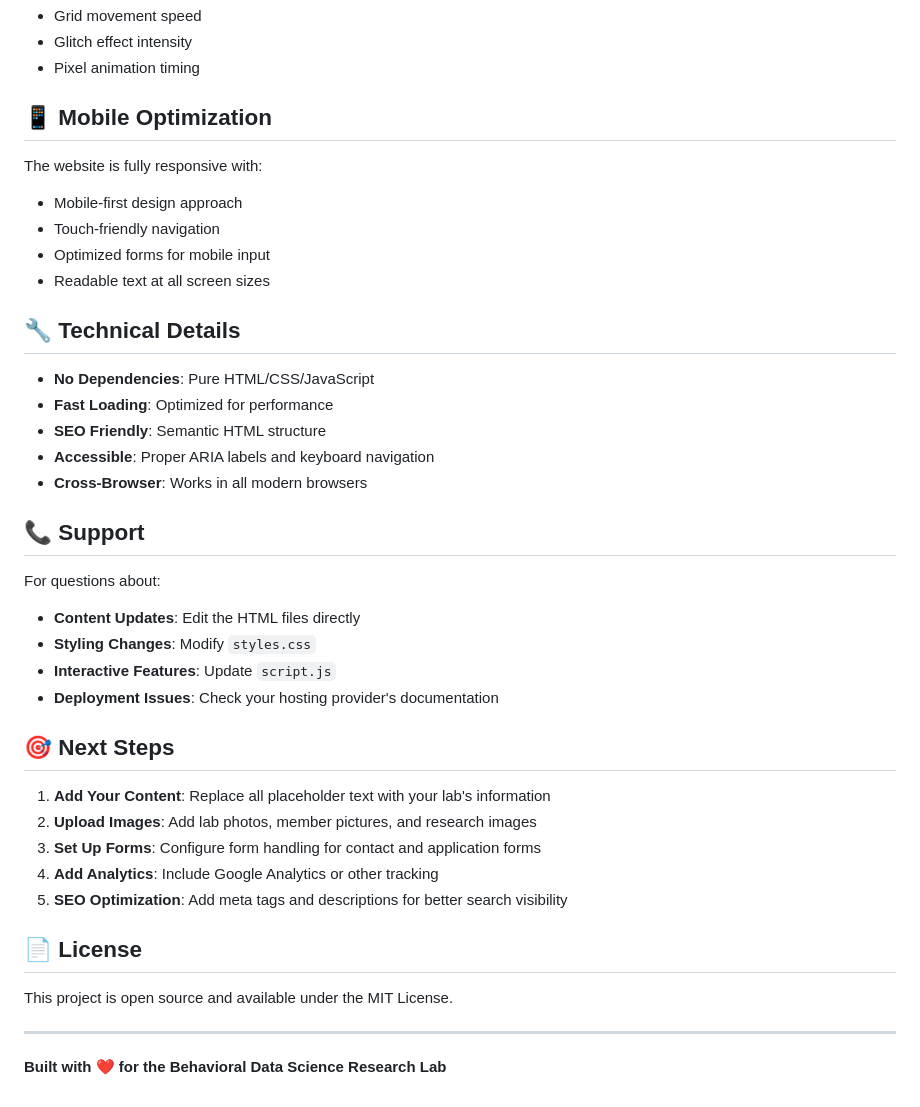
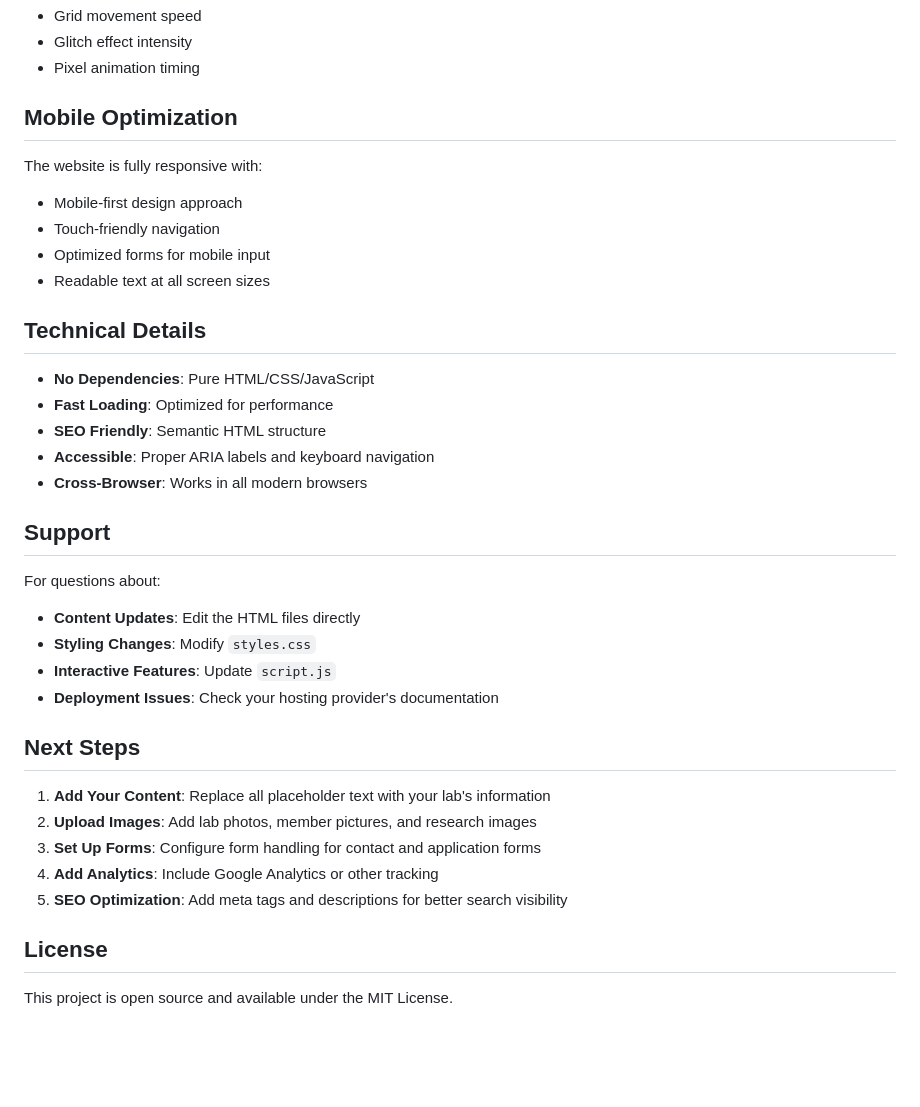
Before and after one commit to david-j-cox/bds-lab-website, a Markdown page: README.md, the part around the change printed below. Drawn GitHub-style; blank space fills up the shorter version.

```diff
--- a/README.md
+++ b/README.md
@@ -130,7 +130,7 @@ Modify animation speeds and effects in `script.js`:
 - Glitch effect intensity
 - Pixel animation timing
 
-## 📱 Mobile Optimization
+## Mobile Optimization
 
 The website is fully responsive with:
 - Mobile-first design approach
@@ -138,7 +138,7 @@ The website is fully responsive with:
 - Optimized forms for mobile input
 - Readable text at all screen sizes
 
-## 🔧 Technical Details
+## Technical Details
 
 - **No Dependencies**: Pure HTML/CSS/JavaScript
 - **Fast Loading**: Optimized for performance
@@ -146,7 +146,7 @@ The website is fully responsive with:
 - **Accessible**: Proper ARIA labels and keyboard navigation
 - **Cross-Browser**: Works in all modern browsers
 
-## 📞 Support
+## Support
 
 For questions about:
 - **Content Updates**: Edit the HTML files directly
@@ -154,7 +154,7 @@ For questions about:
 - **Interactive Features**: Update `script.js`
 - **Deployment Issues**: Check your hosting provider's documentation
 
-## 🎯 Next Steps
+## Next Steps
 
 1. **Add Your Content**: Replace all placeholder text with your lab's information
 2. **Upload Images**: Add lab photos, member pictures, and research images
@@ -162,10 +162,6 @@ For questions about:
 4. **Add Analytics**: Include Google Analytics or other tracking
 5. **SEO Optimization**: Add meta tags and descriptions for better search visibility
 
-## 📄 License
+## License
 
 This project is open source and available under the MIT License.
-
----
-
-**Built with ❤️ for the Behavioral Data Science Research Lab**
```
Also changed, not shown: other parts of README.md (+5 -5 lines).
